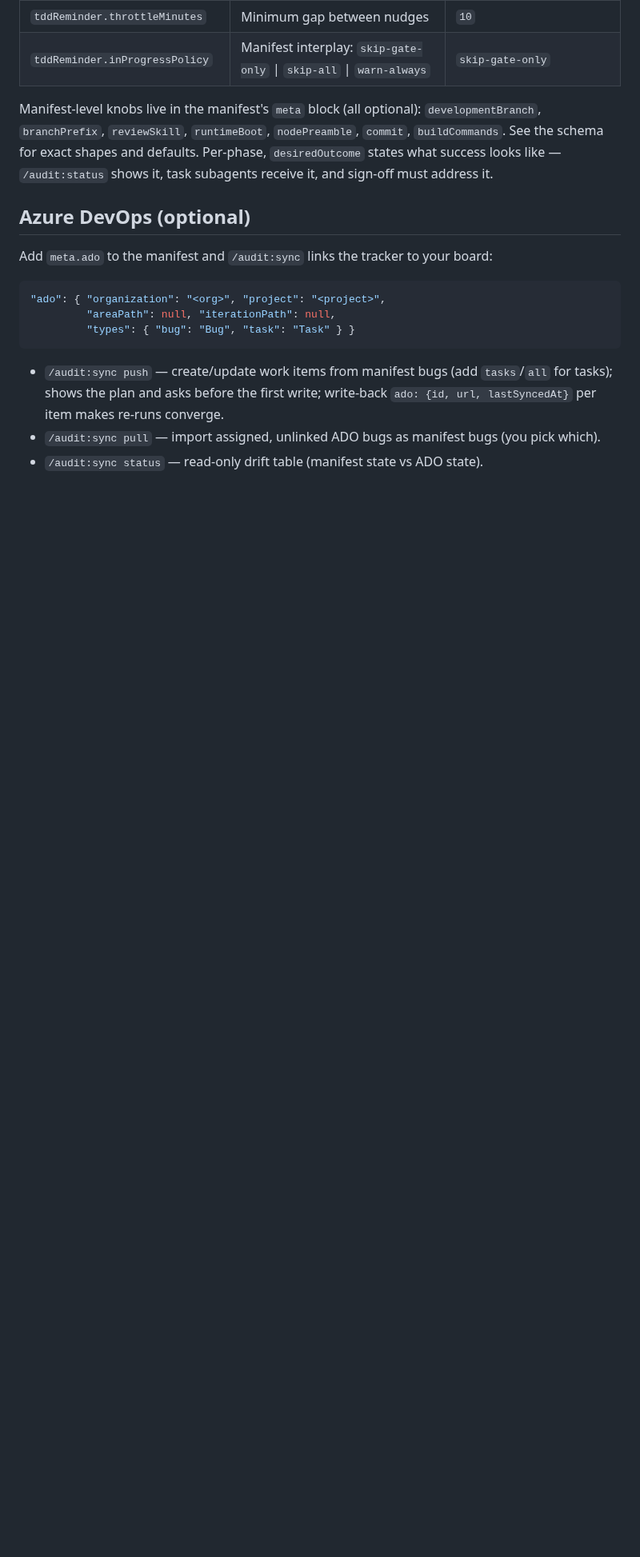
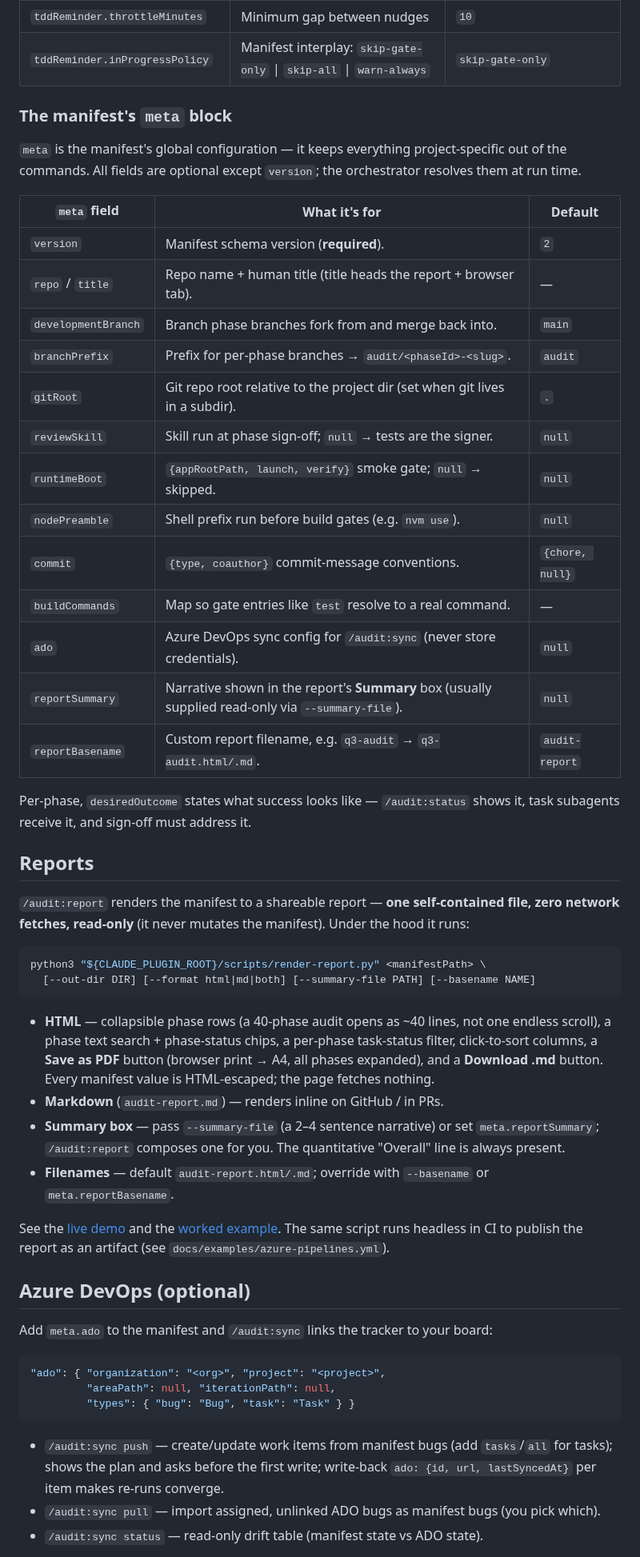
Before and after one commit to AleksandarBisevac/claude-plugins, a Markdown page: plugins/audit/README.md, the part around one of its changes. Shown at 80% size. Rendered like a GitHub page; blank space fills up the shorter version.

````diff
--- a/plugins/audit/README.md
+++ b/plugins/audit/README.md
@@ -197,10 +208,52 @@ refuse to run until it parses). Read by the hooks from `${CLAUDE_PROJECT_DIR}`.
 | `tddReminder.throttleMinutes` | Minimum gap between nudges | `10` |
 | `tddReminder.inProgressPolicy` | Manifest interplay: `skip-gate-only` \| `skip-all` \| `warn-always` | `skip-gate-only` |
 
-Manifest-level knobs live in the manifest's `meta` block (all optional): `developmentBranch`,
-`branchPrefix`, `reviewSkill`, `runtimeBoot`, `nodePreamble`, `commit`, `buildCommands`.
-See the schema for exact shapes and defaults. Per-phase, `desiredOutcome` states what
-success looks like — `/audit:status` shows it, task subagents receive it, and sign-off must address it.
+### The manifest's `meta` block
+
+`meta` is the manifest's global configuration — it keeps everything project-specific out of the
+commands. All fields are optional except `version`; the orchestrator resolves them at run time.
+
+| `meta` field | What it's for | Default |
+|---|---|---|
+| `version` | Manifest schema version (**required**). | `2` |
+| `repo` / `title` | Repo name + human title (title heads the report + browser tab). | — |
+| `developmentBranch` | Branch phase branches fork from and merge back into. | `main` |
+| `branchPrefix` | Prefix for per-phase branches → `audit/<phaseId>-<slug>`. | `audit` |
+| `gitRoot` | Git repo root relative to the project dir (set when git lives in a subdir). | `.` |
+| `reviewSkill` | Skill run at phase sign-off; `null` → tests are the signer. | `null` |
+| `runtimeBoot` | `{appRootPath, launch, verify}` smoke gate; `null` → skipped. | `null` |
+| `nodePreamble` | Shell prefix run before build gates (e.g. `nvm use`). | `null` |
+| `commit` | `{type, coauthor}` commit-message conventions. | `{chore, null}` |
+| `buildCommands` | Map so gate entries like `test` resolve to a real command. | — |
+| `ado` | Azure DevOps sync config for `/audit:sync` (never store credentials). | `null` |
+| `reportSummary` | Narrative shown in the report's **Summary** box (usually supplied read-only via `--summary-file`). | `null` |
+| `reportBasename` | Custom report filename, e.g. `q3-audit` → `q3-audit.html/.md`. | `audit-report` |
+
+Per-phase, `desiredOutcome` states what success looks like — `/audit:status` shows it, task
+subagents receive it, and sign-off must address it.
+
+## Reports
+
+`/audit:report` renders the manifest to a shareable report — **one self-contained file, zero
+network fetches, read-only** (it never mutates the manifest). Under the hood it runs:
+
+```bash
+python3 "${CLAUDE_PLUGIN_ROOT}/scripts/render-report.py" <manifestPath> \
+  [--out-dir DIR] [--format html|md|both] [--summary-file PATH] [--basename NAME]
+```
+
+- **HTML** — collapsible phase rows (a 40-phase audit opens as ~40 lines, not one endless scroll),
+  a phase text search + phase-status chips, a per-phase task-status filter, click-to-sort columns,
+  a **Save as PDF** button (browser print → A4, all phases expanded), and a **Download .md** button.
+  Every manifest value is HTML-escaped; the page fetches nothing.
+- **Markdown** (`audit-report.md`) — renders inline on GitHub / in PRs.
+- **Summary box** — pass `--summary-file` (a 2–4 sentence narrative) or set `meta.reportSummary`;
+  `/audit:report` composes one for you. The quantitative "Overall" line is always present.
+- **Filenames** — default `audit-report.html/.md`; override with `--basename` or `meta.reportBasename`.
+
+See the [live demo](https://aleksandarbisevac.github.io/claude-plugins/) and the
+[worked example](../../examples/). The same script runs headless in CI to publish the report as an
+artifact (see `docs/examples/azure-pipelines.yml`).
 
 ## Azure DevOps (optional)
 
````
Also changed, not shown: other parts of plugins/audit/README.md (+13 -2 lines), CHANGELOG.md (+14 -0 lines), README.md (+25 -0 lines), docs/screenshots/expanded.png (added), docs/screenshots/filtered.png (added), docs/screenshots/overview.png (added), 2 other files.
